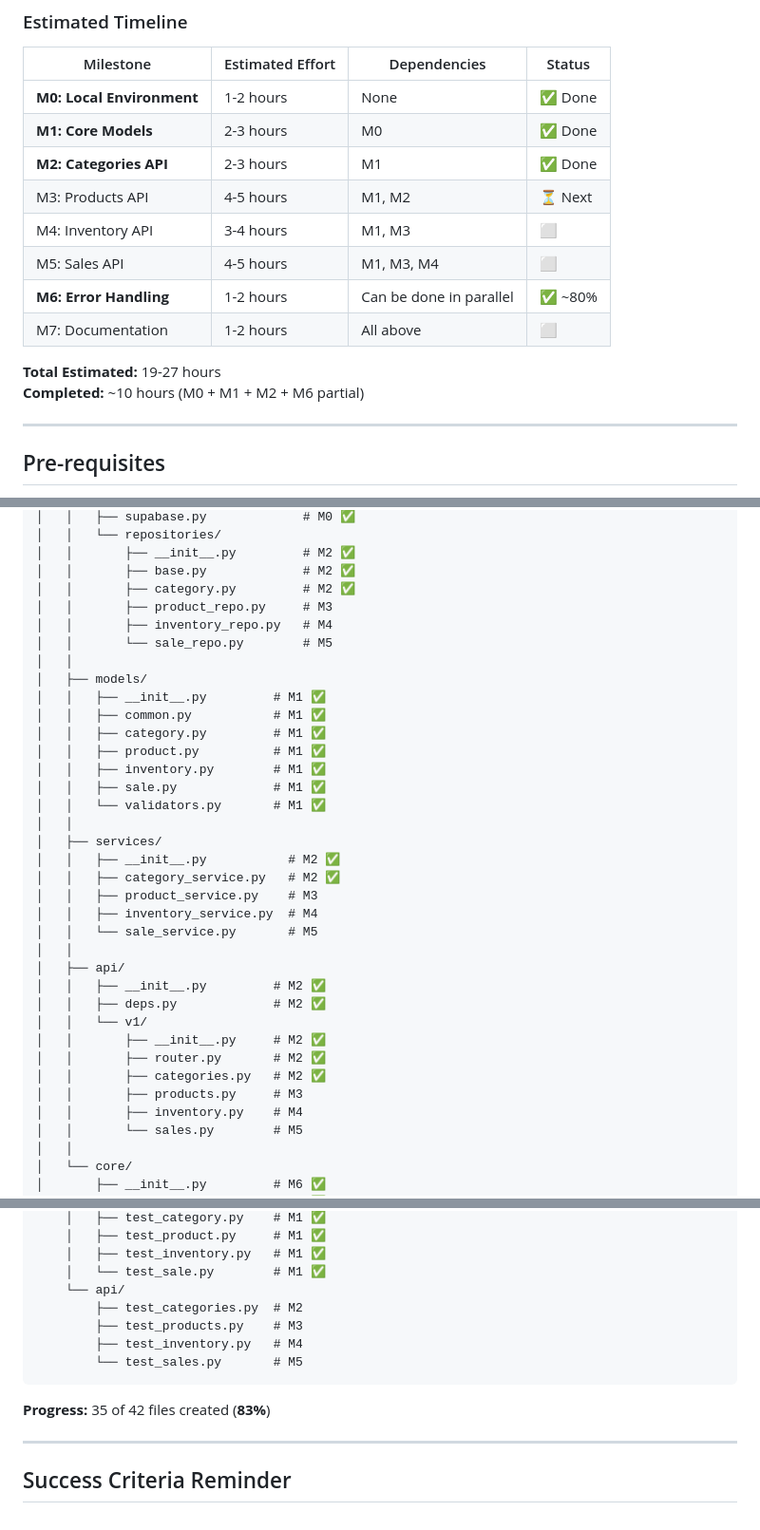
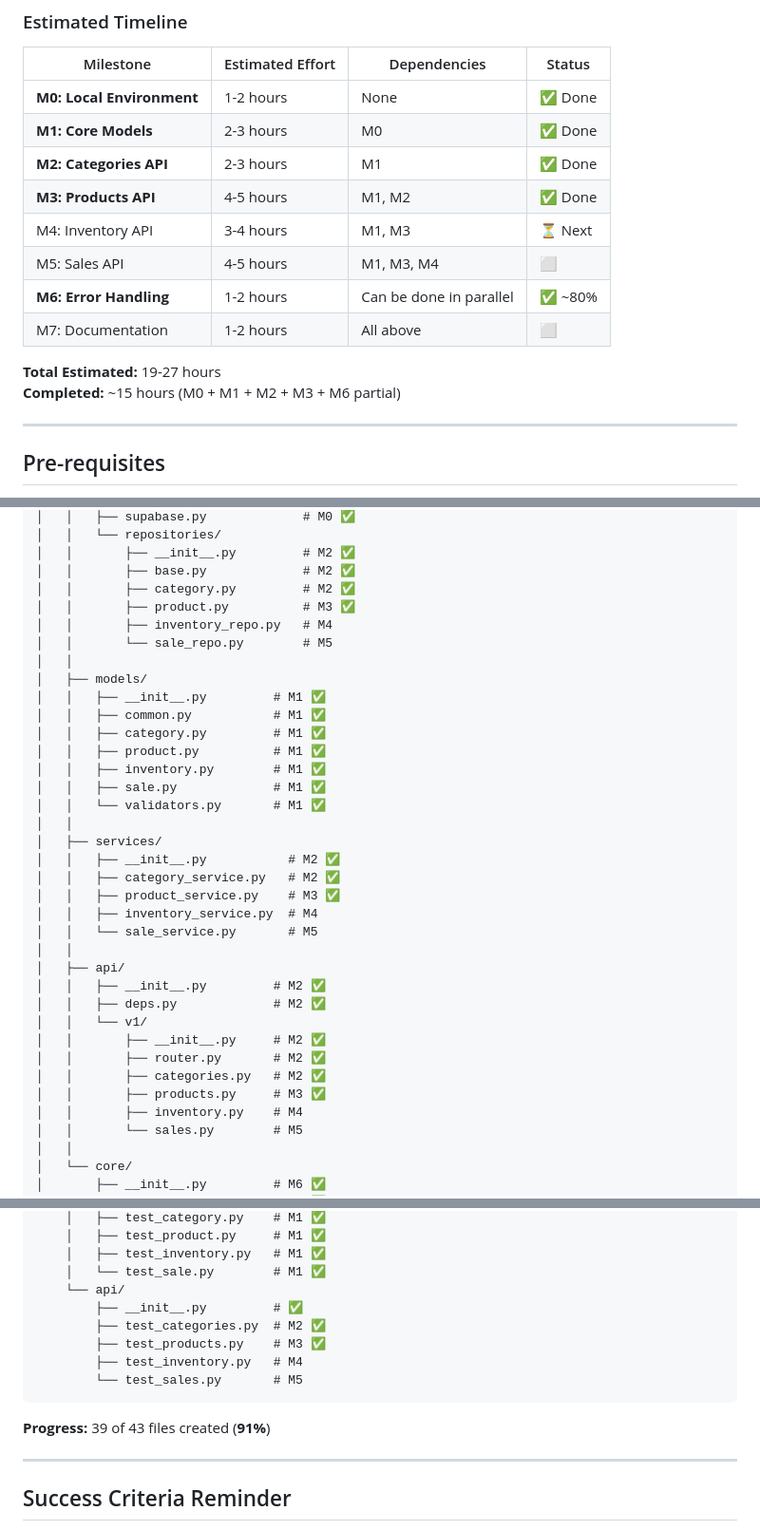
Before and after one commit to Ticlla/Backend-ComercialComarapa, a Markdown page: Documentation/project-init/PHASE1-IMPLEMENTATION-PLAN.md, 3 parts joined by grey strips. Shown at 95% size. Drawn GitHub-style.

````diff
--- a/Documentation/project-init/PHASE1-IMPLEMENTATION-PLAN.md
+++ b/Documentation/project-init/PHASE1-IMPLEMENTATION-PLAN.md
@@ -35,14 +35,14 @@ This document provides a detailed, step-by-step implementation plan for Phase 1
 | **M0: Local Environment** | 1-2 hours | None | ✅ Done |
 | **M1: Core Models** | 2-3 hours | M0 | ✅ Done |
 | **M2: Categories API** | 2-3 hours | M1 | ✅ Done |
-| M3: Products API | 4-5 hours | M1, M2 | ⏳ Next |
-| M4: Inventory API | 3-4 hours | M1, M3 | ⬜ |
+| **M3: Products API** | 4-5 hours | M1, M2 | ✅ Done |
+| M4: Inventory API | 3-4 hours | M1, M3 | ⏳ Next |
 | M5: Sales API | 4-5 hours | M1, M3, M4 | ⬜ |
 | **M6: Error Handling** | 1-2 hours | Can be done in parallel | ✅ ~80% |
 | M7: Documentation | 1-2 hours | All above | ⬜ |
 
 **Total Estimated:** 19-27 hours
-**Completed:** ~10 hours (M0 + M1 + M2 + M6 partial)
+**Completed:** ~15 hours (M0 + M1 + M2 + M3 + M6 partial)
 
 ---
 
@@ -1242,7 +1242,7 @@ Backend-ComercialComarapa/
 │   │       ├── __init__.py         # M2 ✅
 │   │       ├── base.py             # M2 ✅
 │   │       ├── category.py         # M2 ✅
-│   │       ├── product_repo.py     # M3
+│   │       ├── product.py          # M3 ✅
 │   │       ├── inventory_repo.py   # M4
 │   │       └── sale_repo.py        # M5
 │   │
@@ -1258,7 +1258,7 @@ Backend-ComercialComarapa/
 │   ├── services/
 │   │   ├── __init__.py           # M2 ✅
 │   │   ├── category_service.py   # M2 ✅
-│   │   ├── product_service.py    # M3
+│   │   ├── product_service.py    # M3 ✅
 │   │   ├── inventory_service.py  # M4
 │   │   └── sale_service.py       # M5
 │   │
@@ -1269,7 +1269,7 @@ Backend-ComercialComarapa/
 │   │       ├── __init__.py     # M2 ✅
 │   │       ├── router.py       # M2 ✅
 │   │       ├── categories.py   # M2 ✅
-│   │       ├── products.py     # M3
+│   │       ├── products.py     # M3 ✅
 │   │       ├── inventory.py    # M4
 │   │       └── sales.py        # M5
 │   │
@@ -1293,13 +1293,14 @@ Backend-ComercialComarapa/
     │   ├── test_inventory.py   # M1 ✅
     │   └── test_sale.py        # M1 ✅
     └── api/
-        ├── test_categories.py  # M2
-        ├── test_products.py    # M3
+        ├── __init__.py         # ✅
+        ├── test_categories.py  # M2 ✅
+        ├── test_products.py    # M3 ✅
         ├── test_inventory.py   # M4
         └── test_sales.py       # M5
 ```
 
-**Progress:** 35 of 42 files created (**83%**)
+**Progress:** 39 of 43 files created (**91%**)
 
 ---
 
````
Also changed, not shown: other parts of Documentation/project-init/PHASE1-IMPLEMENTATION-PLAN.md (+24 -23 lines).
